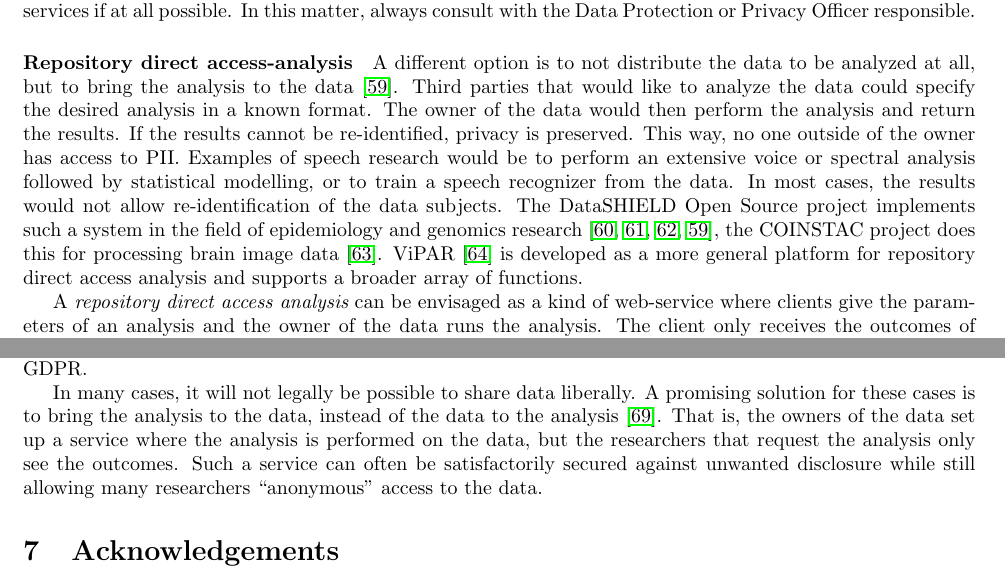
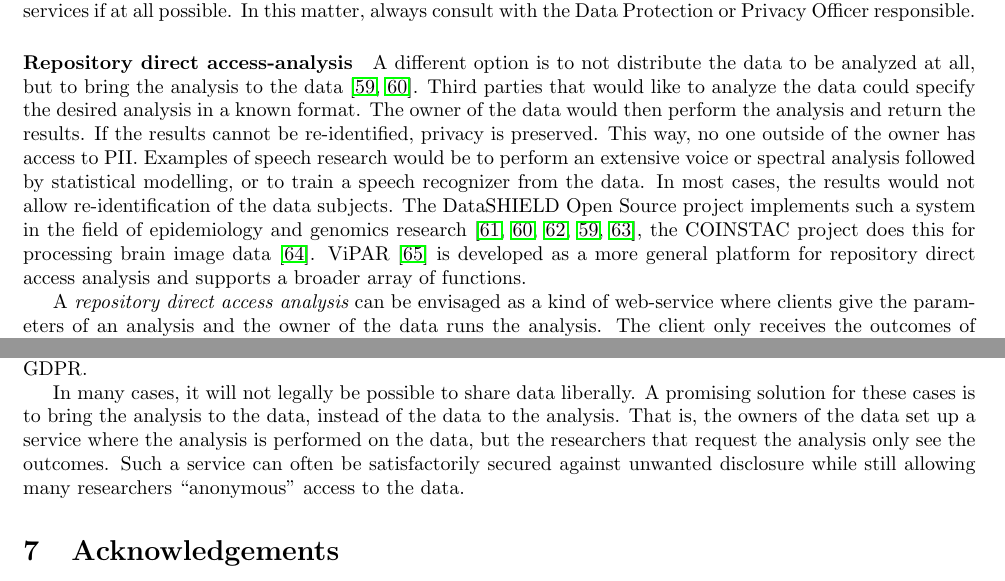
Before and after one commit to robvanson/Notes-On-Corpus-Construction, a LaTeX paper (NotesOnCorpusConstruction.tex): two parts of pages 13 and 15 of 19, joined at a grey line, cut so that both start at the same text. Compiled offline with pdfLaTeX.

Commit message:
Added citation

```diff
--- a/NotesOnCorpusConstruction.tex
+++ b/NotesOnCorpusConstruction.tex
@@ -287,7 +287,7 @@ As a minimum, projects should use full disk encryption on \emph{all} computers,
 
 It is important to realize that it is very likely a breach of the GDPR when privacy sensitive data are stored in any kind of public cloud storage. Projects working with privacy sensitive data should refrain from using \emph{any} kind of cloud storage for \emph{any} project data unless they get clearance by the responsible Data Protection Officer. That is, no Google Drive, Dropbox, OneDrive, or iCloud, for project data. This also holds for email communication that might (accidentally) contain sensitive data. Data should be securely encrypted whenever it is communicated or exchanged. Projects should also consider the use of approved secure email or message services if at all possible. In this matter, always consult with the Data Protection or Privacy Officer responsible.
 
-\paragraph{Repository direct access-analysis} A different option is to not distribute the data to be analyzed at all, but to bring the analysis to the data \cite{budin2015datashield}. Third parties that would like to analyze the data could specify the desired analysis in a known format. The owner of the data would then perform the analysis and return the results. If the results cannot be re-identified, privacy is preserved. This way, no one outside of the owner has access to PII. Examples of speech research would be to perform an extensive voice or spectral analysis followed by statistical modelling, or to train a speech recognizer from the data. In most cases, the results would not allow re-identification of the data subjects. The DataSHIELD Open Source project implements such a system in the field of epidemiology and genomics research \cite{DataSHIELD,DataSHIELD2014,wilson2017datashield,budin2015datashield}, the COINSTAC project does this for processing brain image data \cite{plis2016coinstac}. ViPAR \cite{carter2016vipar} is developed as a more general platform for repository direct access analysis and supports a broader array of functions.
+\paragraph{Repository direct access-analysis} A different option is to not distribute the data to be analyzed at all, but to bring the analysis to the data \cite{budin2015datashield,DataSHIELD2014}. Third parties that would like to analyze the data could specify the desired analysis in a known format. The owner of the data would then perform the analysis and return the results. If the results cannot be re-identified, privacy is preserved. This way, no one outside of the owner has access to PII. Examples of speech research would be to perform an extensive voice or spectral analysis followed by statistical modelling, or to train a speech recognizer from the data. In most cases, the results would not allow re-identification of the data subjects. The DataSHIELD Open Source project implements such a system in the field of epidemiology and genomics research \cite{DataSHIELD,DataSHIELD2014,wilson2017datashield,budin2015datashield,SIMELL201998}, the COINSTAC project does this for processing brain image data \cite{plis2016coinstac}. ViPAR \cite{carter2016vipar} is developed as a more general platform for repository direct access analysis and supports a broader array of functions.
 
 A {\em repository direct access analysis} can be envisaged as a kind of web-service where clients give the parameters of an analysis and the owner of the data runs the analysis. The client only receives the outcomes of the analysis. Precautions must be taken to prevent disclosures that might identify individuals, e.g., outliers, extreme values, and scatterplots are generally not shared. This service could be extended by running certified client software on the data inside ``sandboxes'' to, e.g., for deep learning and training classifiers and recognizers. After vetting the results for privacy risks, the results can then be disclosed and the sandboxed application can be destroyed. Properly implemented, such a system would obviate most privacy concerns.
 
@@ -325,7 +325,7 @@ In theory, anything should be possible with the right {\em Informed Consent}. Ho
 
 Irrespective of the way the questions about the limits of patient informed consent will be resolved, it is clear that those who want to publish or use corpora holding privacy sensitive data must become ``competent'' in the securing and protection of such data. Data should only be shared with partners and users that themselves have shown to be competent in handling sensitive data. Professional organizations and associations should strive to compile guidelines for handling research data in their field of expertise, e.g., like the {\em GCP} does for clinical tests. Such guidelines can become the focal points of binding Codes of Conduct (CoC) and Certification. Such binding CoC and certifications are the preferred way for streamline processing of sensitive data under the GDPR.
 
-In many cases, it will not legally be possible to share data liberally. A promising solution for these cases is to bring the analysis to the data, instead of the data to the analysis \cite{SIMELL201998}. That is, the owners of the data set up a service where the analysis is performed on the data, but the researchers that request the analysis only see the outcomes. Such a service can often be satisfactorily secured against unwanted disclosure while still allowing many researchers ``anonymous'' access to the data.
+In many cases, it will not legally be possible to share data liberally. A promising solution for these cases is to bring the analysis to the data, instead of the data to the analysis. That is, the owners of the data set up a service where the analysis is performed on the data, but the researchers that request the analysis only see the outcomes. Such a service can often be satisfactorily secured against unwanted disclosure while still allowing many researchers ``anonymous'' access to the data.
 
 \section{Acknowledgements}
 
```
Also changed, not shown: NotesOnCorpusConstruction.bib (+3 -3 lines).
